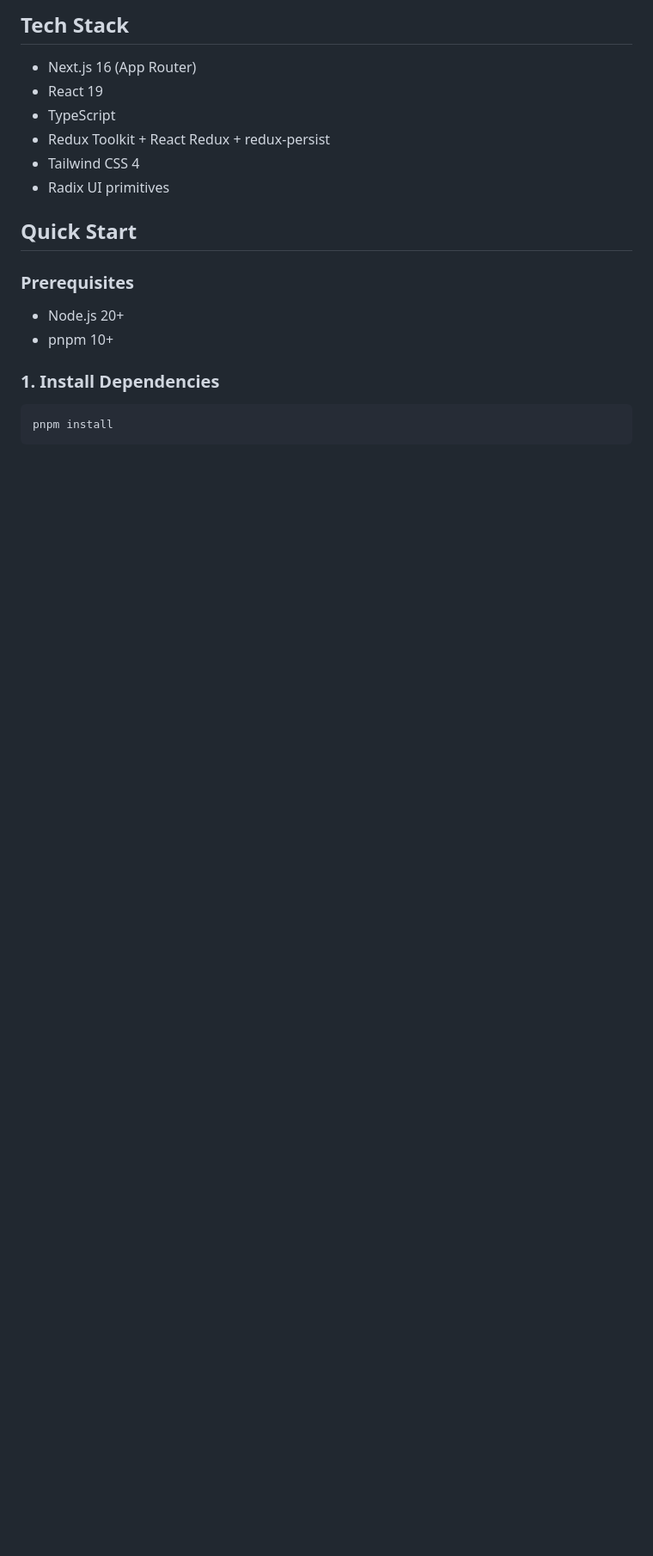
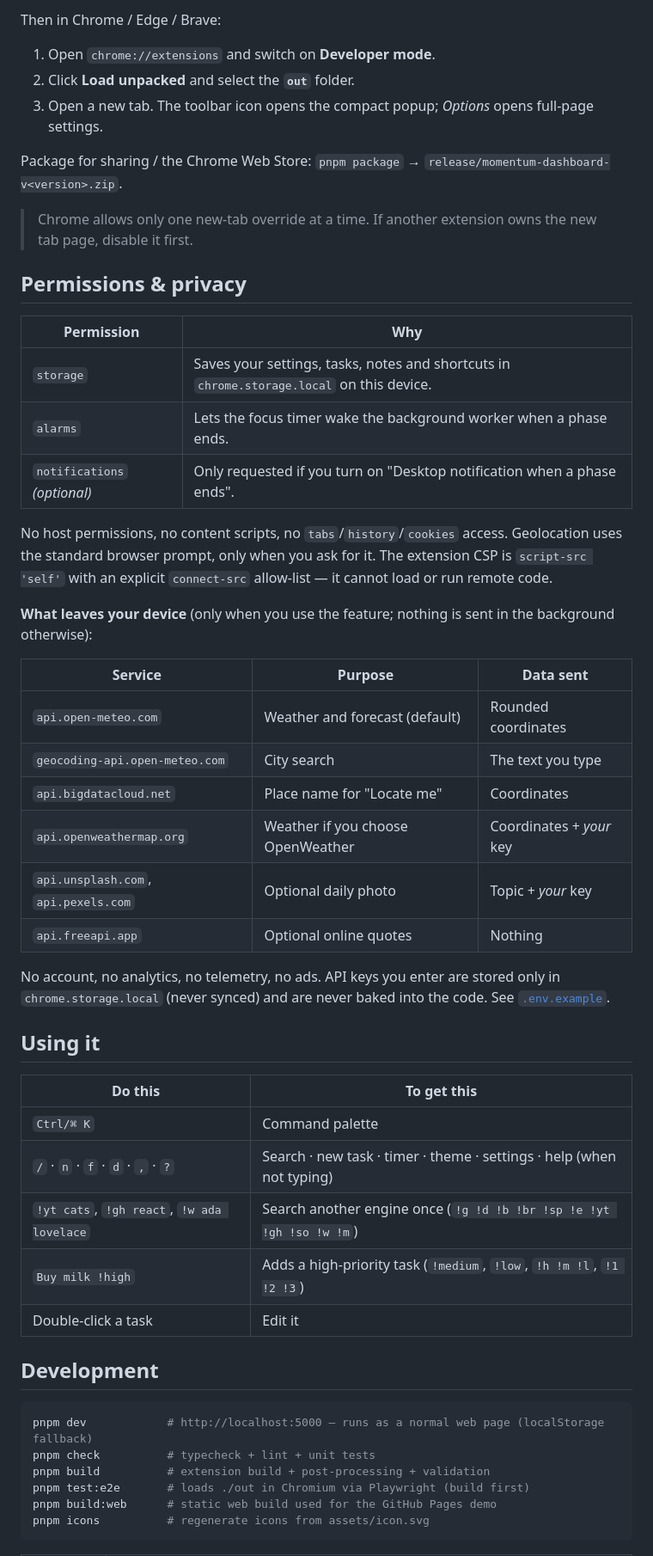
Before and after one commit to Slv-WebTech/chrome-extension, a Markdown page: README.md, the part around one of its changes. Shown at 86% size. Rendered like a GitHub page; blank space fills up the shorter version.

````diff
--- a/README.md
+++ b/README.md
@@ -90,24 +53,56 @@ flowchart LR
 ```
 
-## Tech Stack
+Then in Chrome / Edge / Brave:
 
-- Next.js 16 (App Router)
-- React 19
-- TypeScript
-- Redux Toolkit + React Redux + redux-persist
-- Tailwind CSS 4
-- Radix UI primitives
+1. Open `chrome://extensions` and switch on **Developer mode**.
+2. Click **Load unpacked** and select the **`out`** folder.
+3. Open a new tab. The toolbar icon opens the compact popup; *Options* opens full-page settings.
 
-## Quick Start
+Package for sharing / the Chrome Web Store: `pnpm package` → `release/momentum-dashboard-v<version>.zip`.
 
-### Prerequisites
+> Chrome allows only one new-tab override at a time. If another extension owns the new tab page, disable it first.
 
-- Node.js 20+
-- pnpm 10+
+## Permissions & privacy
 
-### 1. Install Dependencies
+| Permission | Why |
+| --- | --- |
+| `storage` | Saves your settings, tasks, notes and shortcuts in `chrome.storage.local` on this device. |
+| `alarms` | Lets the focus timer wake the background worker when a phase ends. |
+| `notifications` *(optional)* | Only requested if you turn on "Desktop notification when a phase ends". |
+
+No host permissions, no content scripts, no `tabs`/`history`/`cookies` access. Geolocation uses the standard browser prompt, only when you ask for it. The extension CSP is `script-src 'self'` with an explicit `connect-src` allow-list — it cannot load or run remote code.
+
+**What leaves your device** (only when you use the feature; nothing is sent in the background otherwise):
+
+| Service | Purpose | Data sent |
+| --- | --- | --- |
+| `api.open-meteo.com` | Weather and forecast (default) | Rounded coordinates |
+| `geocoding-api.open-meteo.com` | City search | The text you type |
+| `api.bigdatacloud.net` | Place name for "Locate me" | Coordinates |
+| `api.openweathermap.org` | Weather if you choose OpenWeather | Coordinates + *your* key |
+| `api.unsplash.com`, `api.pexels.com` | Optional daily photo | Topic + *your* key |
+| `api.freeapi.app` | Optional online quotes | Nothing |
+
+No account, no analytics, no telemetry, no ads. API keys you enter are stored only in `chrome.storage.local` (never synced) and are never baked into the code. See [`.env.example`](.env.example).
+
+## Using it
+
+| Do this | To get this |
+| --- | --- |
+| `Ctrl/⌘ K` | Command palette |
+| `/` · `n` · `f` · `d` · `,` · `?` | Search · new task · timer · theme · settings · help (when not typing) |
+| `!yt cats`, `!gh react`, `!w ada lovelace` | Search another engine once (`!g !d !b !br !sp !e !yt !gh !so !w !m`) |
+| `Buy milk !high` | Adds a high-priority task (`!medium`, `!low`, `!h !m !l`, `!1 !2 !3`) |
+| Double-click a task | Edit it |
+
+## Development
 
 ```bash
-pnpm install
+pnpm dev            # http://localhost:5000 — runs as a normal web page (localStorage fallback)
+pnpm check          # typecheck + lint + unit tests
+pnpm build          # extension build + post-processing + validation
+pnpm test:e2e       # loads ./out in Chromium via Playwright (build first)
+pnpm build:web      # static web build used for the GitHub Pages demo
+pnpm icons          # regenerate icons from assets/icon.svg
 ```
 
````
Also changed, not shown: other parts of README.md (+70 -197 lines), CHANGELOG.md (added, +47 -0 lines), docs/project-descriptions.md (+12 -12 lines), docs/screenshots/newtab-dark.png (added), docs/screenshots/newtab-light.png (added), docs/screenshots/palette.png (added), docs/screenshots/popup.png (added), docs/screenshots/settings.png (added).
